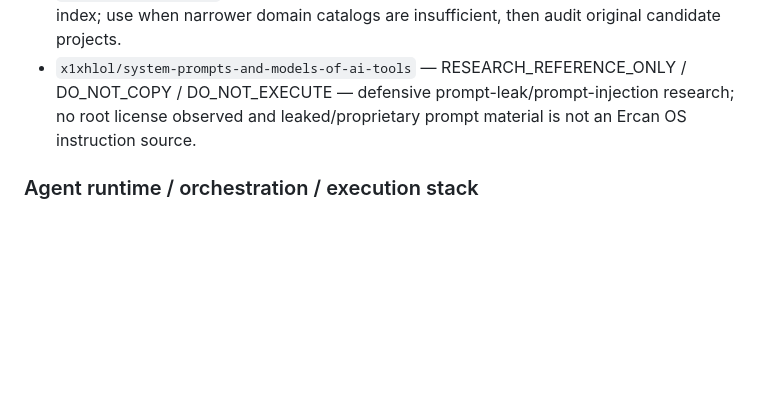
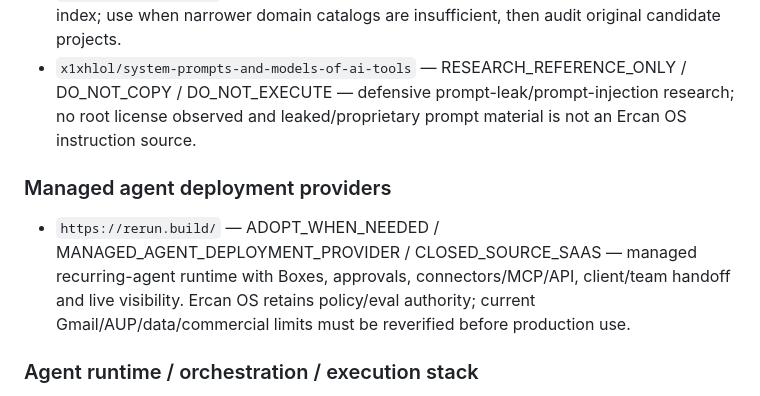
Before and after one commit to saralercan/ercan, a Markdown page: docs/upstream/UPSTREAM_INTELLIGENCE_CATALOG.md, the part around the change. Rendered like a GitHub page; blank space fills up the shorter version.

Commit message:
docs(catalog): add Rerun managed deployment provider

```diff
--- a/docs/upstream/UPSTREAM_INTELLIGENCE_CATALOG.md
+++ b/docs/upstream/UPSTREAM_INTELLIGENCE_CATALOG.md
@@ -351,6 +351,10 @@ Decision vocabulary:
 - `sindresorhus/awesome` — DISCOVERY_SOURCE / ROOT_RECURSIVE_INDEX — CC0 meta-index; use when narrower domain catalogs are insufficient, then audit original candidate projects.
 - `x1xhlol/system-prompts-and-models-of-ai-tools` — RESEARCH_REFERENCE_ONLY / DO_NOT_COPY / DO_NOT_EXECUTE — defensive prompt-leak/prompt-injection research; no root license observed and leaked/proprietary prompt material is not an Ercan OS instruction source.
 
+### Managed agent deployment providers
+
+- `https://rerun.build/` — ADOPT_WHEN_NEEDED / MANAGED_AGENT_DEPLOYMENT_PROVIDER / CLOSED_SOURCE_SAAS — managed recurring-agent runtime with Boxes, approvals, connectors/MCP/API, client/team handoff and live visibility. Ercan OS retains policy/eval authority; current Gmail/AUP/data/commercial limits must be reverified before production use.
+
 ### Agent runtime / orchestration / execution stack
 
 - `ollama/ollama` — ADOPT_WHEN_NEEDED — local/open-model serving runtime.
```
